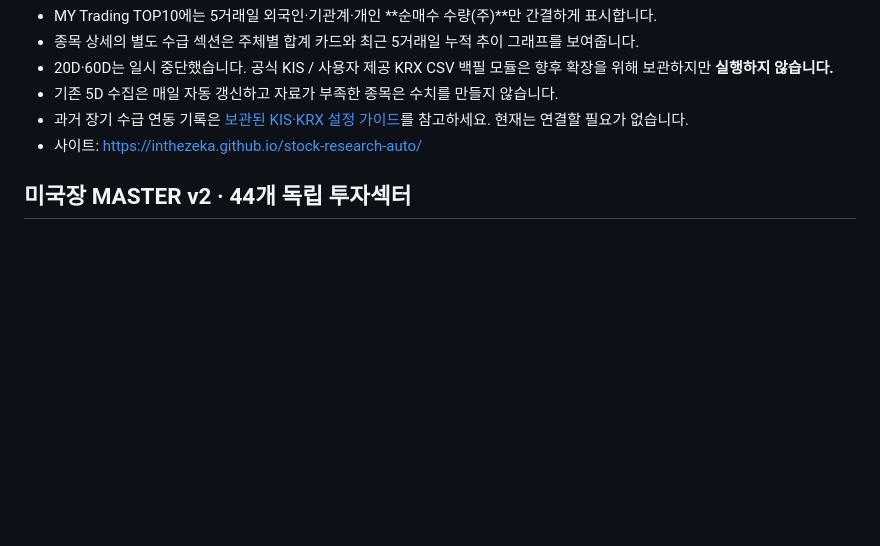
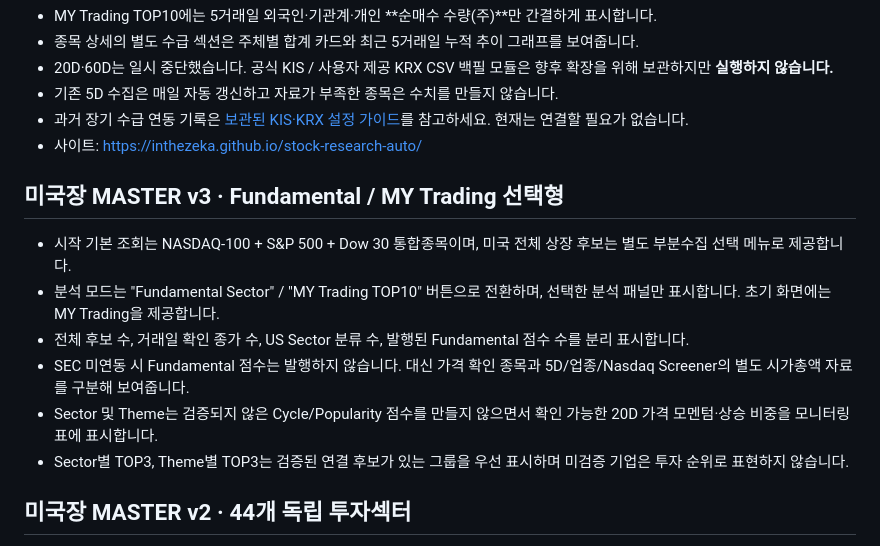
Before and after one commit to inthezeka/stock-research-auto, a Markdown page: README.md, the part around the change. Rendered like a GitHub page; blank space fills up the shorter version.

Commit message:
docs(us): describe Fundamental/MY Trading selection and 3-index price data coverage

```diff
--- a/README.md
+++ b/README.md
@@ -138,6 +138,15 @@ python -m http.server 8080
 - 사이트: https://inthezeka.github.io/stock-research-auto/
 
 
+## 미국장 MASTER v3 · Fundamental / MY Trading 선택형
+
+- 시작 기본 조회는 NASDAQ-100 + S&P 500 + Dow 30 통합종목이며, 미국 전체 상장 후보는 별도 부분수집 선택 메뉴로 제공합니다.
+- 분석 모드는 "Fundamental Sector" / "MY Trading TOP10" 버튼으로 전환하며, 선택한 분석 패널만 표시합니다. 초기 화면에는 MY Trading을 제공합니다.
+- 전체 후보 수, 거래일 확인 종가 수, US Sector 분류 수, 발행된 Fundamental 점수 수를 분리 표시합니다.
+- SEC 미연동 시 Fundamental 점수는 발행하지 않습니다. 대신 가격 확인 종목과 5D/업종/Nasdaq Screener의 별도 시가총액 자료를 구분해 보여줍니다.
+- Sector 및 Theme는 검증되지 않은 Cycle/Popularity 점수를 만들지 않으면서 확인 가능한 20D 가격 모멘텀·상승 비중을 모니터링 표에 표시합니다.
+- Sector별 TOP3, Theme별 TOP3는 검증된 연결 후보가 있는 그룹을 우선 표시하며 미검증 기업은 투자 순위로 표현하지 않습니다.
+
 ## 미국장 MASTER v2 · 44개 독립 투자섹터
 
 - 시장선택: [markets.html](markets.html)
```
